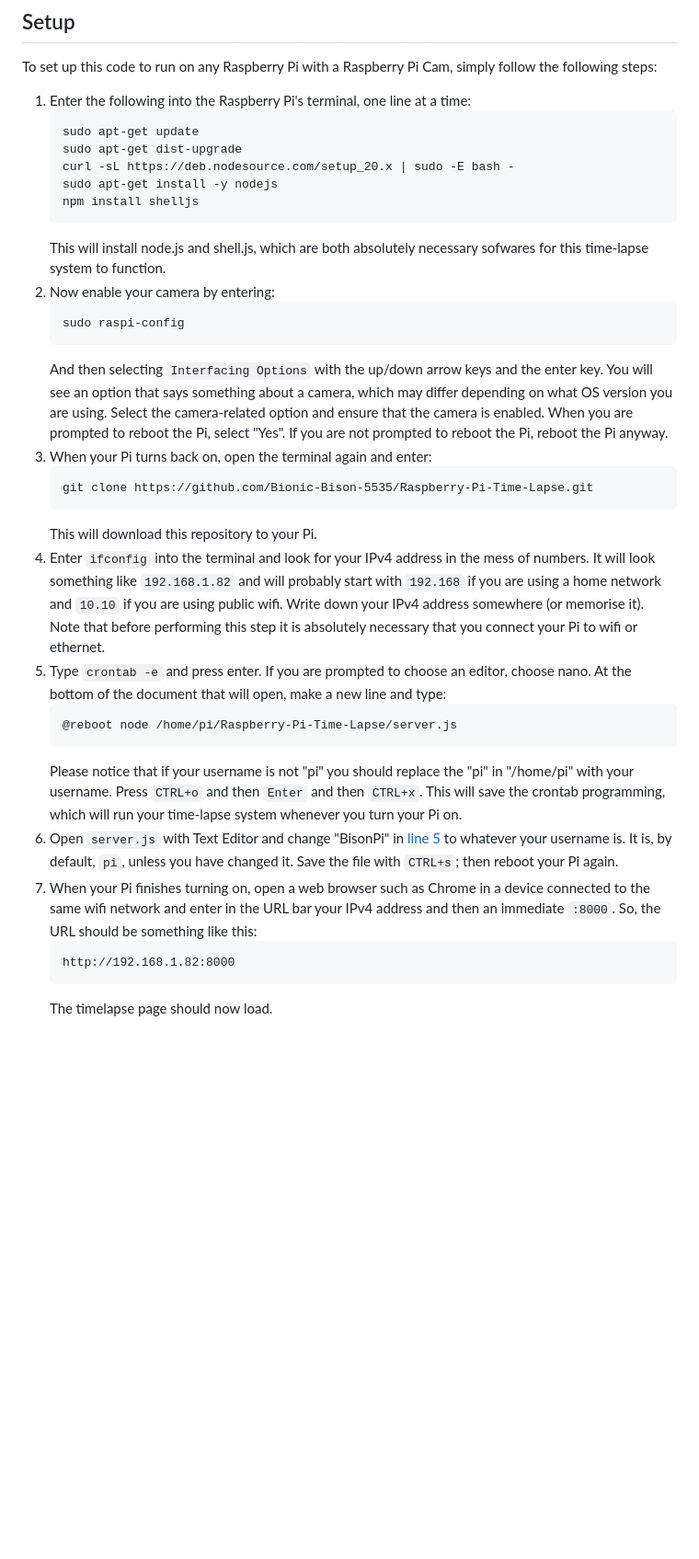
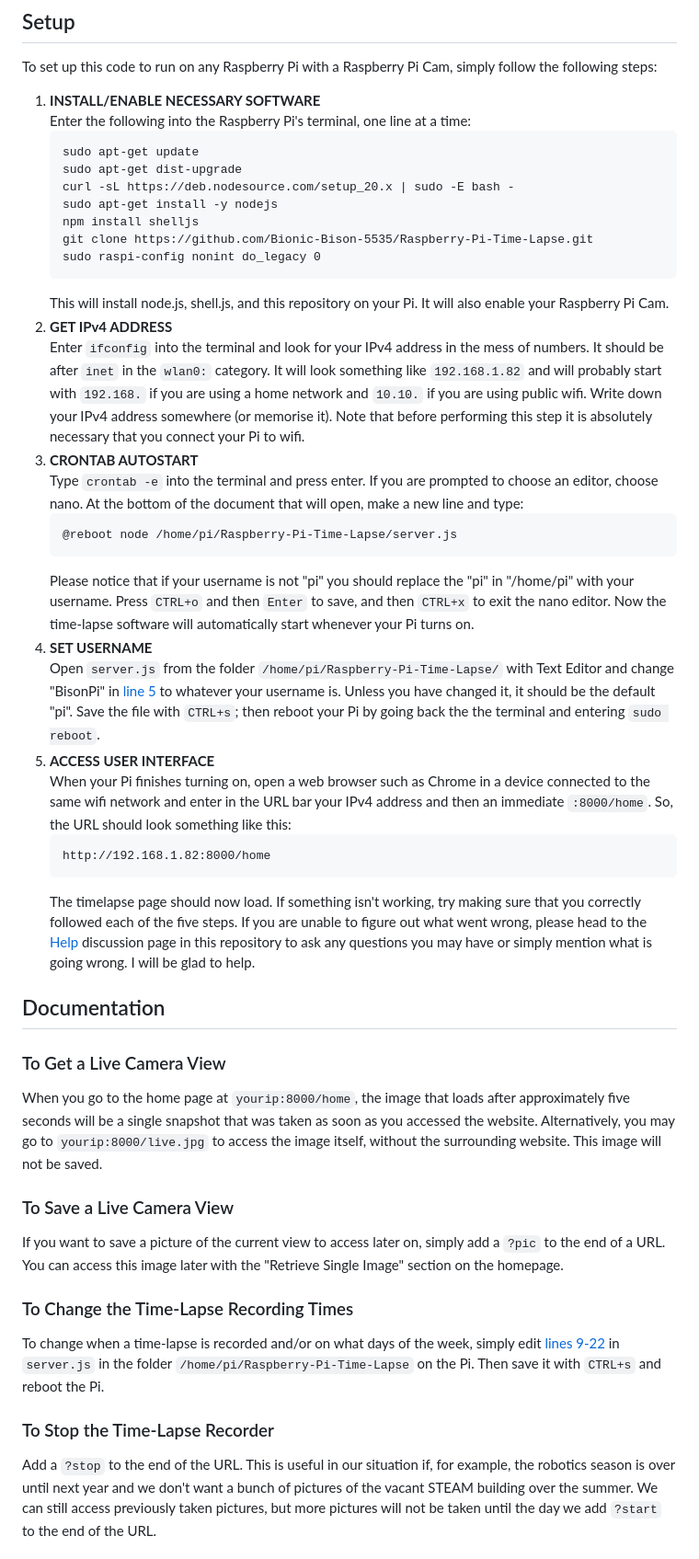
Before and after one commit to Bionic-Bison-5535/Raspberry-Pi-Time-Lapse, a Markdown page: README.md, the part around one of its changes. Shown at 92% size. GitHub-like rendering; blank space fills up the shorter version.

Commit message:
Add Documentation Info

````diff
--- a/README.md
+++ b/README.md
@@ -4,35 +4,43 @@ This code enables a Raspberry Pi circuit board (with a Raspberry Pi Cam attached
 ## Setup
 
 To set up this code to run on any Raspberry Pi with a Raspberry Pi Cam, simply follow the following steps:
-1. Enter the following into the Raspberry Pi's terminal, one line at a time:
+1. **INSTALL/ENABLE NECESSARY SOFTWARE**<br> Enter the following into the Raspberry Pi's terminal, one line at a time:
    ```
    sudo apt-get update
    sudo apt-get dist-upgrade
    curl -sL https://deb.nodesource.com/setup_20.x | sudo -E bash -
    sudo apt-get install -y nodejs
    npm install shelljs
+   git clone https://github.com/Bionic-Bison-5535/Raspberry-Pi-Time-Lapse.git
+   sudo raspi-config nonint do_legacy 0
    ```
-   This will install node.js and shell.js, which are both absolutely necessary sofwares for this time-lapse system to function.
-2. Now enable your camera by entering:
-   ```
-   sudo raspi-config
-   ```
-   And then selecting `Interfacing Options` with the up/down arrow keys and the enter key.  You will see an option that says something about a camera, which may differ depending on what OS version you are using.  Select the camera-related option and ensure that the camera is enabled.  When you are prompted to reboot the Pi, select "Yes".  If you are not prompted to reboot the Pi, reboot the Pi anyway.
-3. When your Pi turns back on, open the terminal again and enter:
-   ```
-   git clone https://github.com/Bionic-Bison-5535/Raspberry-Pi-Time-Lapse.git
-   ```
-   This will download this repository to your Pi.
-4. Enter `ifconfig` into the terminal and look for your IPv4 address in the mess of numbers.  It will look something like `192.168.1.82` and will probably start with `192.168` if you are using a home network and `10.10` if you are using public wifi.  Write down your IPv4 address somewhere (or memorise it).  Note that before performing this step it is absolutely necessary that you connect your Pi to wifi or ethernet.
-5. Type `crontab -e` and press enter.  If you are prompted to choose an editor, choose nano.  At the bottom of the document that will open, make a new line and type:
+   This will install node.js, shell.js, and this repository on your Pi.  It will also enable your Raspberry Pi Cam.
+2. **GET IPv4 ADDRESS**<br> Enter `ifconfig` into the terminal and look for your IPv4 address in the mess of numbers.  It should be after `inet` in the `wlan0:` category.  It will look something like `192.168.1.82` and will probably start with `192.168.` if you are using a home network and `10.10.` if you are using public wifi.  Write down your IPv4 address somewhere (or memorise it).  Note that before performing this step it is absolutely necessary that you connect your Pi to wifi.
+3. **CRONTAB AUTOSTART**<br> Type `crontab -e` into the terminal and press enter.  If you are prompted to choose an editor, choose nano.  At the bottom of the document that will open, make a new line and type:
    ```
    @reboot node /home/pi/Raspberry-Pi-Time-Lapse/server.js
    ```
    Please notice that if your username is not "pi" you should replace the "pi" in "/home/pi" with your username.
-   Press `CTRL+o` and then `Enter` and then `CTRL+x`.  This will save the crontab programming, which will run your time-lapse system whenever you turn your Pi on.
-6. Open `server.js` with Text Editor and change "BisonPi" in [line 5](https://github.com/Bionic-Bison-5535/Raspberry-Pi-Time-Lapse/blob/main/server.js#L5) to whatever your username is.  It is, by default, `pi`, unless you have changed it.  Save the file with `CTRL+s`; then reboot your Pi again.
-7. When your Pi finishes turning on, open a web browser such as Chrome in a device connected to the same wifi network and enter in the URL bar your IPv4 address and then an immediate `:8000`.  So, the URL should be something like this:
+   Press `CTRL+o` and then `Enter` to save, and then `CTRL+x` to exit the nano editor.  Now the time-lapse software will automatically start whenever your Pi turns on.
+4. **SET USERNAME**<br> Open `server.js` from the folder `/home/pi/Raspberry-Pi-Time-Lapse/` with Text Editor and change "BisonPi" in [line 5](https://github.com/Bionic-Bison-5535/Raspberry-Pi-Time-Lapse/blob/main/server.js#L5) to whatever your username is.  Unless you have changed it, it should be the default "pi".  Save the file with `CTRL+s`; then reboot your Pi by going back the the terminal and entering `sudo reboot`.
+5. **ACCESS USER INTERFACE**<br> When your Pi finishes turning on, open a web browser such as Chrome in a device connected to the same wifi network and enter in the URL bar your IPv4 address and then an immediate `:8000/home`.  So, the URL should look something like this:
    ```
-   http://192.168.1.82:8000
+   http://192.168.1.82:8000/home
    ```
    The timelapse page should now load.
+   If something isn't working, try making sure that you correctly followed each of the five steps.  If you are unable to figure out what went wrong, please head to the [Help](https://github.com/Bionic-Bison-5535/Raspberry-Pi-Time-Lapse/discussions/2) discussion page in this repository to ask any questions you may have or simply mention what is going wrong.  I will be glad to help.
+
+## Documentation
+
+### To Get a Live Camera View
+When you go to the home page at `yourip:8000/home`, the image that loads after approximately five seconds will be a single snapshot that was taken as soon as you accessed the website.  Alternatively, you may go to `yourip:8000/live.jpg` to access the image itself, without the surrounding website.  This image will not be saved.
+
+### To Save a Live Camera View
+If you want to save a picture of the current view to access later on, simply add a `?pic` to the end of a URL.  You can access this image later with the "Retrieve Single Image" section on the homepage.
+
+### To Change the Time-Lapse Recording Times
+To change when a time-lapse is recorded and/or on what days of the week, simply edit [lines 9-22](https://github.com/Bionic-Bison-5535/Raspberry-Pi-Time-Lapse/discussions/2) in `server.js` in the folder `/home/pi/Raspberry-Pi-Time-Lapse` on the Pi.  Then save it with `CTRL+s` and reboot the Pi.
+
+### To Stop the Time-Lapse Recorder
+Add a `?stop` to the end of the URL.  This is useful in our situation if, for example, the robotics season is over until next year and we don't want a bunch of pictures of the vacant STEAM building over the summer.  We can still access previously taken pictures, but more pictures will not be taken until the day we add `?start` to the end of the URL.
+
````
Also changed, not shown: other parts of README.md (+14 -0 lines).
